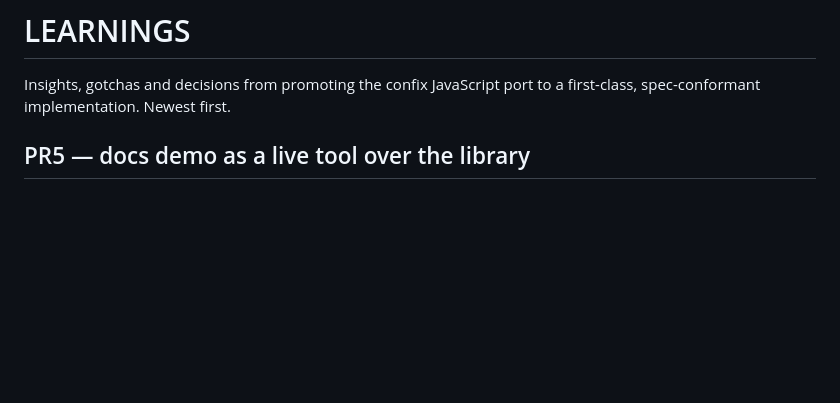
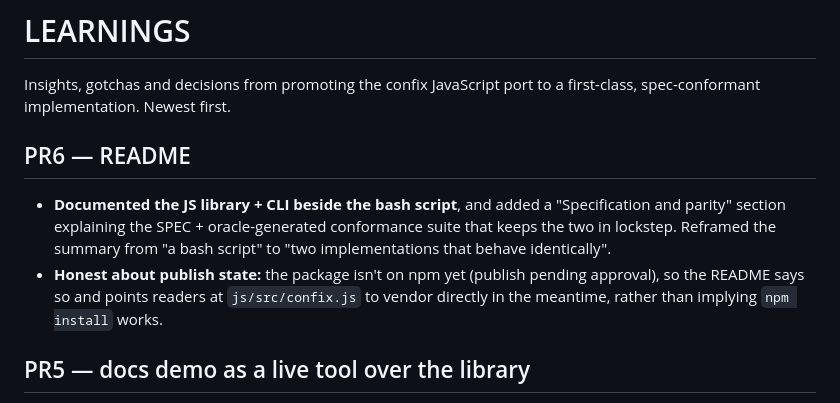
Before and after one commit to budhash/confix, a Markdown page: LEARNINGS.md, the part around the change. Drawn GitHub-style; blank space fills up the shorter version.

```diff
--- a/LEARNINGS.md
+++ b/LEARNINGS.md
@@ -2,6 +2,16 @@
 
 Insights, gotchas and decisions from promoting the confix JavaScript port to a
 first-class, spec-conformant implementation. Newest first.
+
+## PR6 — README
+
+- **Documented the JS library + CLI beside the bash script**, and added a
+  "Specification and parity" section explaining the SPEC + oracle-generated
+  conformance suite that keeps the two in lockstep. Reframed the summary from
+  "a bash script" to "two implementations that behave identically".
+- **Honest about publish state:** the package isn't on npm yet (publish pending
+  approval), so the README says so and points readers at `js/src/confix.js` to
+  vendor directly in the meantime, rather than implying `npm install` works.
 
 ## PR5 — docs demo as a live tool over the library
 
```
Also changed, not shown: README.md (+60 -4 lines).
